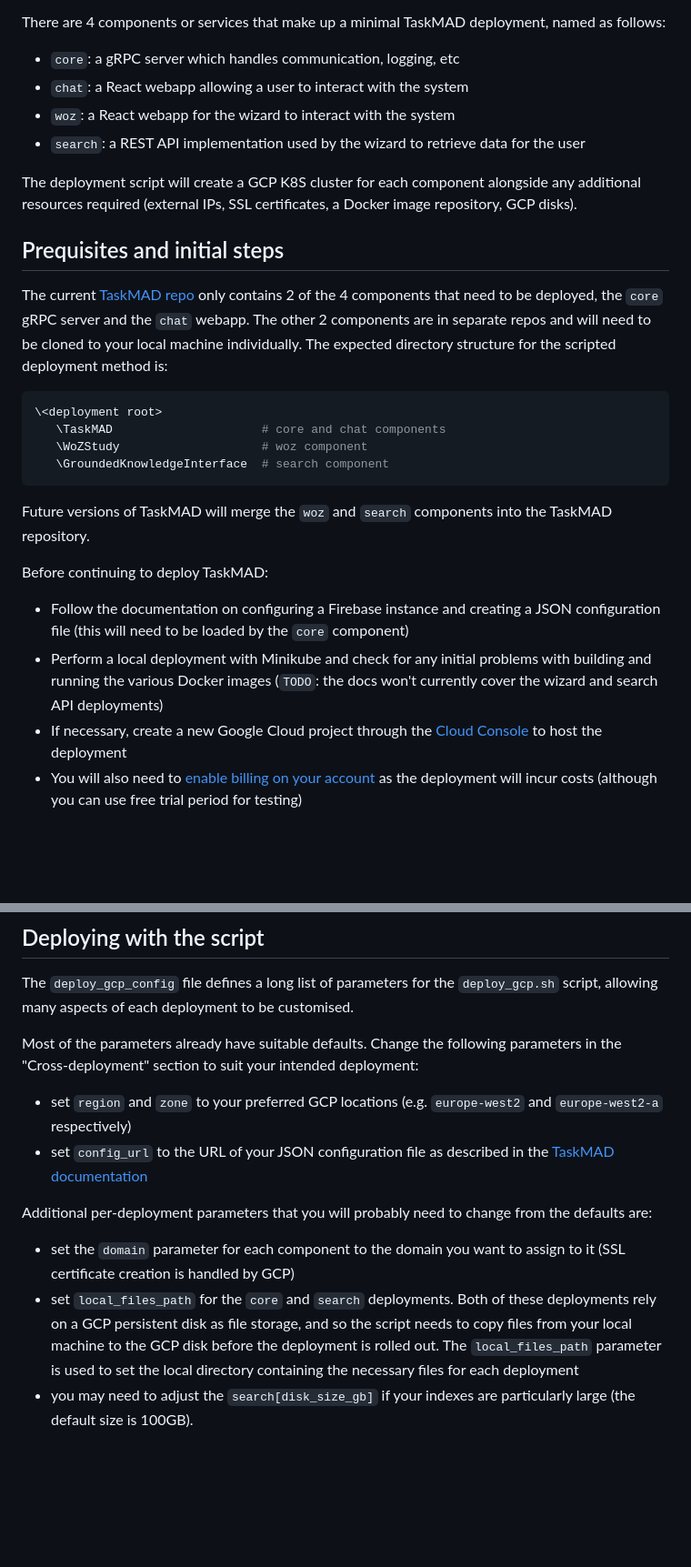
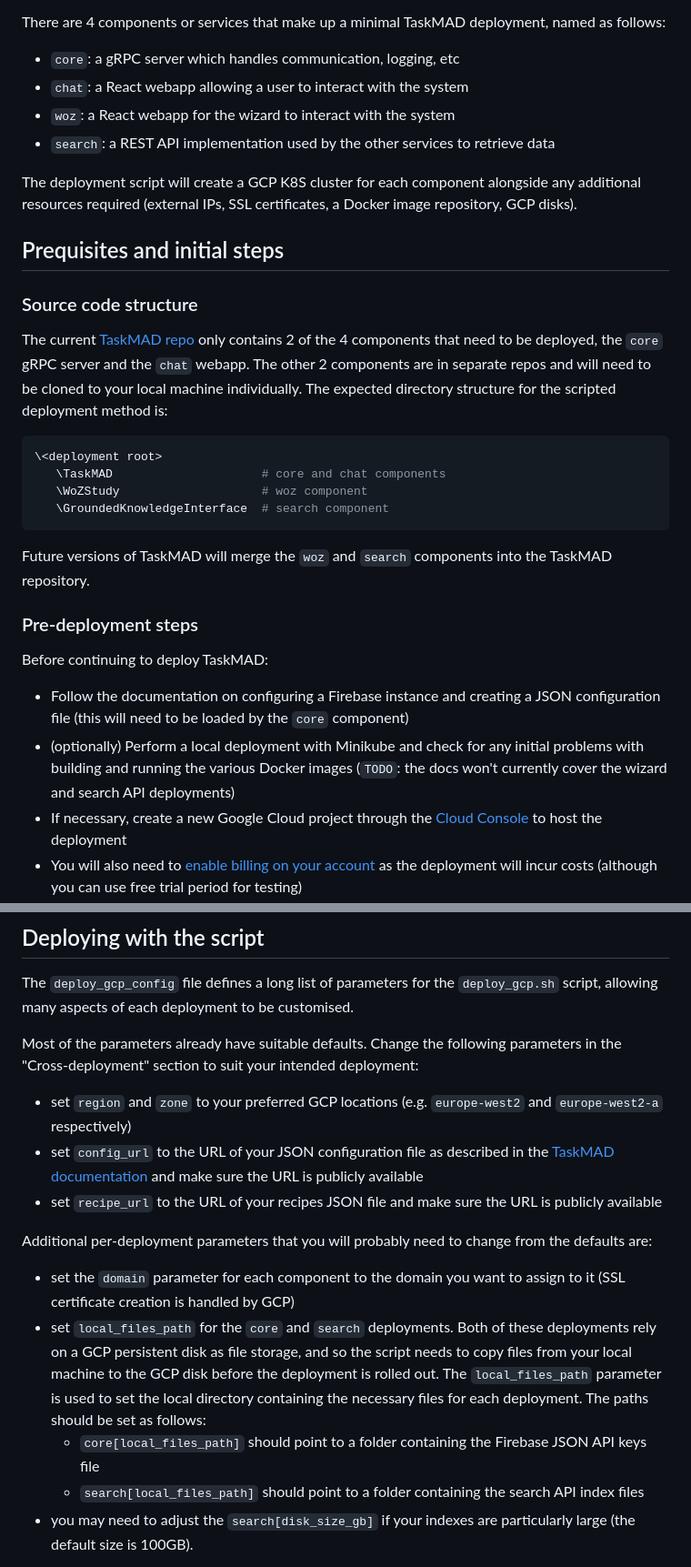
Before and after one commit to grill-lab/TaskMAD, a Markdown page: gcp_deployment/README.md, 2 parts joined by grey strips. Shown at 91% size. Rendered like a GitHub page; blank space fills up the shorter version.

Commit message:
update deployment README

````diff
--- a/gcp_deployment/README.md
+++ b/gcp_deployment/README.md
@@ -10,11 +10,13 @@ There are 4 components or services that make up a minimal TaskMAD deployment, na
  * `core`: a gRPC server which handles communication, logging, etc
  * `chat`: a React webapp allowing a user to interact with the system
  * `woz`: a React webapp for the wizard to interact with the system
- * `search`: a REST API implementation used by the wizard to retrieve data for the user
+ * `search`: a REST API implementation used by the other services to retrieve data
 
 The deployment script will create a GCP K8S cluster for each component alongside any additional resources required (external IPs, SSL certificates, a Docker image repository, GCP disks).
 
 ## Prequisites and initial steps
+
+### Source code structure
 
 The current [TaskMAD repo](https://github.com/grill-lab/TaskMAD/) only contains 2 of the 4 components that need to be deployed, the `core` gRPC server and the `chat` webapp. The other 2 components are in separate repos and will need to be cloned to your local machine individually. The expected directory structure for the scripted deployment method is:
 ```sh
@@ -26,9 +28,11 @@ The current [TaskMAD repo](https://github.com/grill-lab/TaskMAD/) only contains
 
 Future versions of TaskMAD will merge the `woz` and `search` components into the TaskMAD repository.
 
+### Pre-deployment steps
+
 Before continuing to deploy TaskMAD:
 * Follow the documentation on configuring a Firebase instance and creating a JSON configuration file (this will need to be loaded by the `core` component)
-* Perform a local deployment with Minikube and check for any initial problems with building and running the various Docker images (`TODO`: the docs won't currently cover the wizard and search API deployments)
+* (optionally) Perform a local deployment with Minikube and check for any initial problems with building and running the various Docker images (`TODO`: the docs won't currently cover the wizard and search API deployments)
 * If necessary, create a new Google Cloud project through the [Cloud Console](https://console.cloud.google.com) to host the deployment
 * You will also need to [enable billing on your account](https://console.cloud.google.com/billing/) as the deployment will incur costs (although you can use free trial period for testing)
 * Ensure you have a domain available which can be used to direct traffic to each of the components
@@ -39,11 +43,14 @@ The `deploy_gcp_config` file defines a long list of parameters for the `deploy_g
 
 Most of the parameters already have suitable defaults. Change the following parameters in the "Cross-deployment" section to suit your intended deployment:
 * set `region` and `zone` to your preferred GCP locations (e.g. `europe-west2` and `europe-west2-a` respectively)
-* set `config_url` to the URL of your JSON configuration file as described in the [TaskMAD documentation](https://github.com/grill-lab/TaskMAD/#configuration-file)
+* set `config_url` to the URL of your JSON configuration file as described in the [TaskMAD documentation](https://github.com/grill-lab/TaskMAD/#configuration-file) and make sure the URL is publicly available
+* set `recipe_url` to the URL of your recipes JSON file and make sure the URL is publicly available
 
 Additional per-deployment parameters that you will probably need to change from the defaults are:
 * set the `domain` parameter for each component to the domain you want to assign to it (SSL certificate creation is handled by GCP)
-* set `local_files_path` for the `core` and `search` deployments. Both of these deployments rely on a GCP persistent disk as file storage, and so the script needs to copy files from your local machine to the GCP disk before the deployment is rolled out. The `local_files_path` parameter is used to set the local directory containing the necessary files for each deployment
+* set `local_files_path` for the `core` and `search` deployments. Both of these deployments rely on a GCP persistent disk as file storage, and so the script needs to copy files from your local machine to the GCP disk before the deployment is rolled out. The `local_files_path` parameter is used to set the local directory containing the necessary files for each deployment. The paths should be set as follows:
+  * `core[local_files_path]` should point to a folder containing the Firebase JSON API keys file
+  * `search[local_files_path]` should point to a folder containing the search API index files
 * you may need to adjust the `search[disk_size_gb]` if your indexes are particularly large (the default size is 100GB).
 
 The remaining parameters will not normally need to be adjusted for a single new deployment, but if you want to create multiple deployments within the same GCP project you will need to update names of clusters aand other objects to avoid name clashes.
````
Also changed, not shown: other parts of gcp_deployment/README.md (+4 -2 lines).
